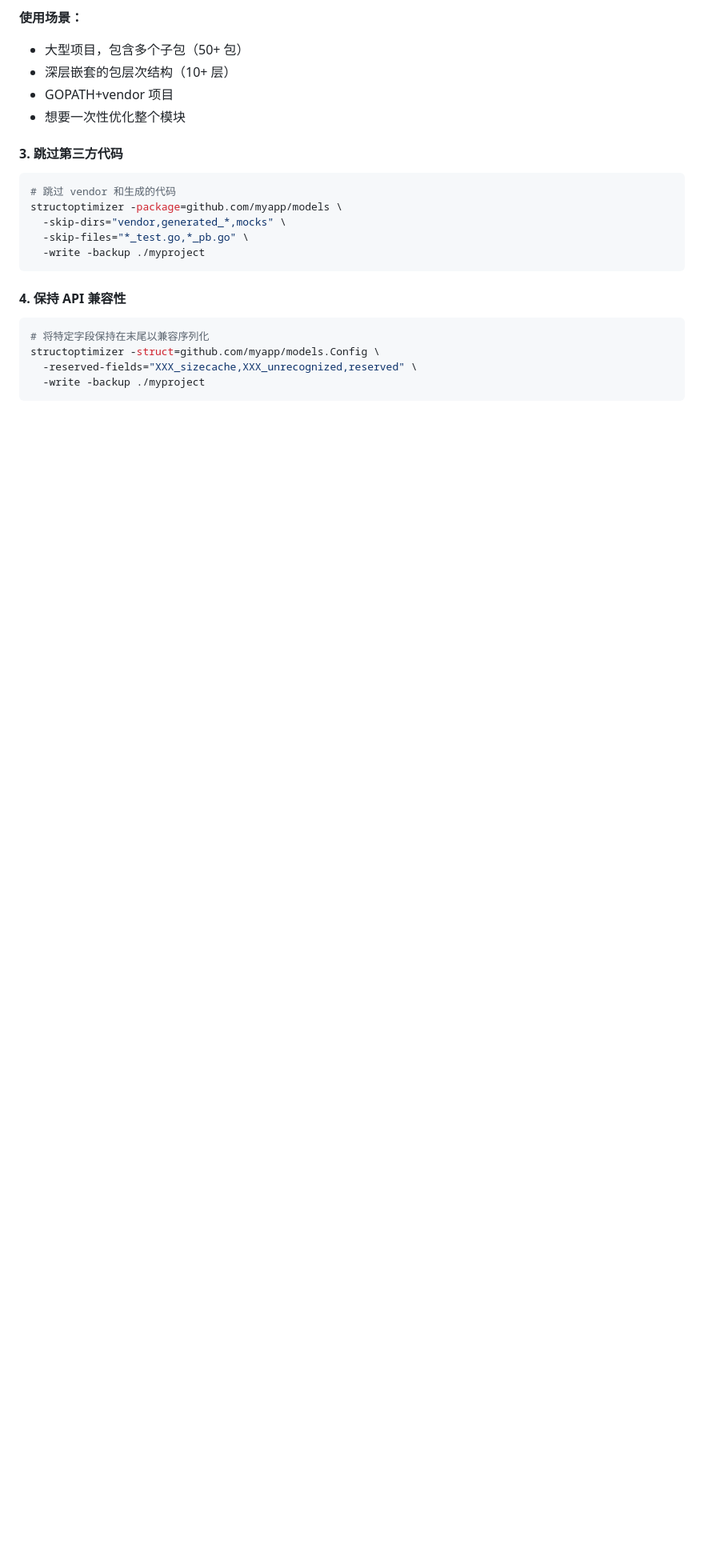
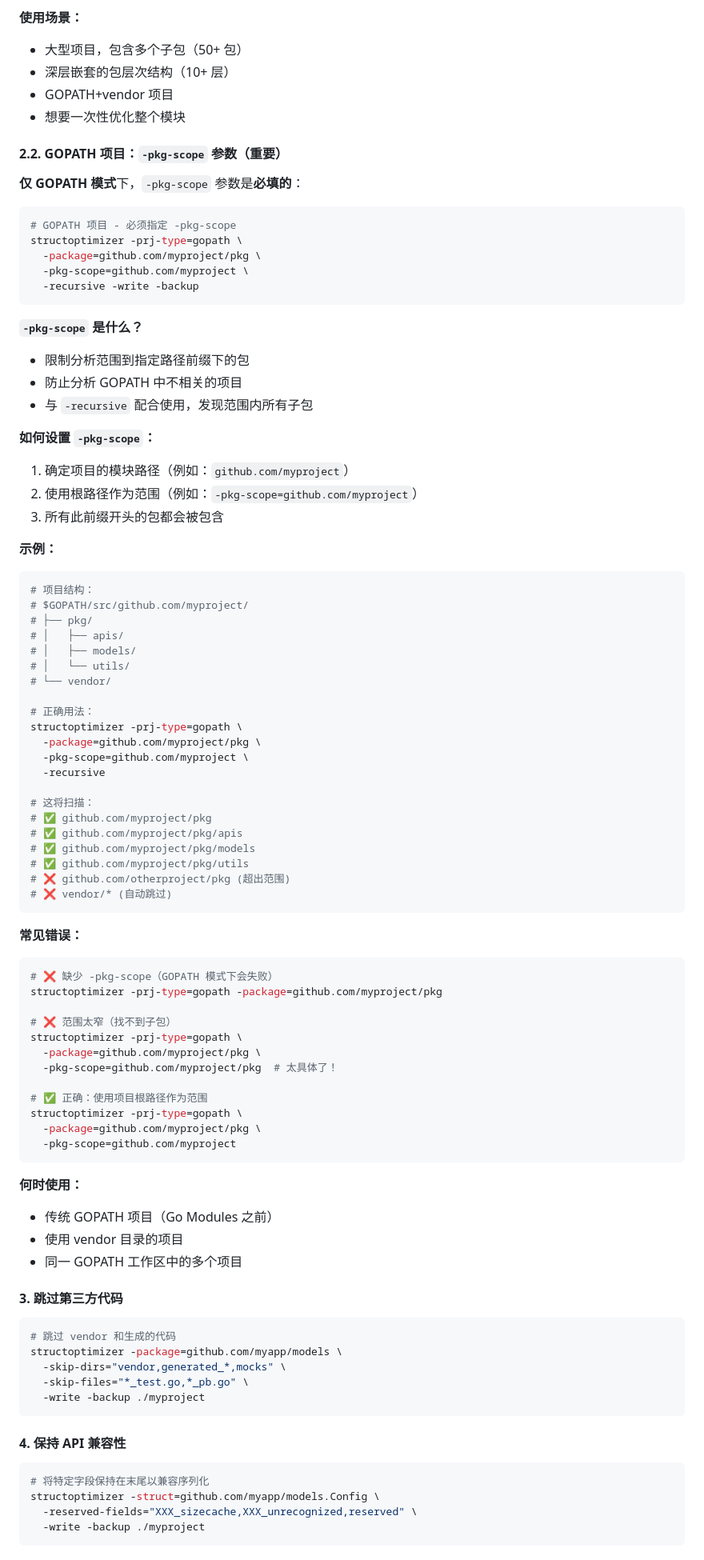
Before and after one commit to gamelife1314/structoptimizer, a Markdown page: README.zh-CN.md, the part around the change. Shown at 80% size. Rendered like a GitHub page; blank space fills up the shorter version.

````diff
--- a/README.zh-CN.md
+++ b/README.zh-CN.md
@@ -213,6 +213,74 @@ structoptimizer -package=github.com/myapp/pkg -recursive -write -backup ./myproj
 - GOPATH+vendor 项目
 - 想要一次性优化整个模块
 
+#### 2.2. GOPATH 项目：`-pkg-scope` 参数（重要）
+
+**仅 GOPATH 模式**下，`-pkg-scope` 参数是**必填的**：
+
+```bash
+# GOPATH 项目 - 必须指定 -pkg-scope
+structoptimizer -prj-type=gopath \
+  -package=github.com/myproject/pkg \
+  -pkg-scope=github.com/myproject \
+  -recursive -write -backup
+```
+
+**`-pkg-scope` 是什么？**
+- 限制分析范围到指定路径前缀下的包
+- 防止分析 GOPATH 中不相关的项目
+- 与 `-recursive` 配合使用，发现范围内所有子包
+
+**如何设置 `-pkg-scope`：**
+1. 确定项目的模块路径（例如：`github.com/myproject`）
+2. 使用根路径作为范围（例如：`-pkg-scope=github.com/myproject`）
+3. 所有此前缀开头的包都会被包含
+
+**示例：**
+```bash
+# 项目结构：
+# $GOPATH/src/github.com/myproject/
+# ├── pkg/
+# │   ├── apis/
+# │   ├── models/
+# │   └── utils/
+# └── vendor/
+
+# 正确用法：
+structoptimizer -prj-type=gopath \
+  -package=github.com/myproject/pkg \
+  -pkg-scope=github.com/myproject \
+  -recursive
+
+# 这将扫描：
+# ✅ github.com/myproject/pkg
+# ✅ github.com/myproject/pkg/apis
+# ✅ github.com/myproject/pkg/models
+# ✅ github.com/myproject/pkg/utils
+# ❌ github.com/otherproject/pkg (超出范围)
+# ❌ vendor/* (自动跳过)
+```
+
+**常见错误：**
+```bash
+# ❌ 缺少 -pkg-scope（GOPATH 模式下会失败）
+structoptimizer -prj-type=gopath -package=github.com/myproject/pkg
+
+# ❌ 范围太窄（找不到子包）
+structoptimizer -prj-type=gopath \
+  -package=github.com/myproject/pkg \
+  -pkg-scope=github.com/myproject/pkg  # 太具体了！
+
+# ✅ 正确：使用项目根路径作为范围
+structoptimizer -prj-type=gopath \
+  -package=github.com/myproject/pkg \
+  -pkg-scope=github.com/myproject
+```
+
+**何时使用：**
+- 传统 GOPATH 项目（Go Modules 之前）
+- 使用 vendor 目录的项目
+- 同一 GOPATH 工作区中的多个项目
+
 #### 3. 跳过第三方代码
 
 ```bash
````
Also changed, not shown: README.md (+68 -0 lines).
